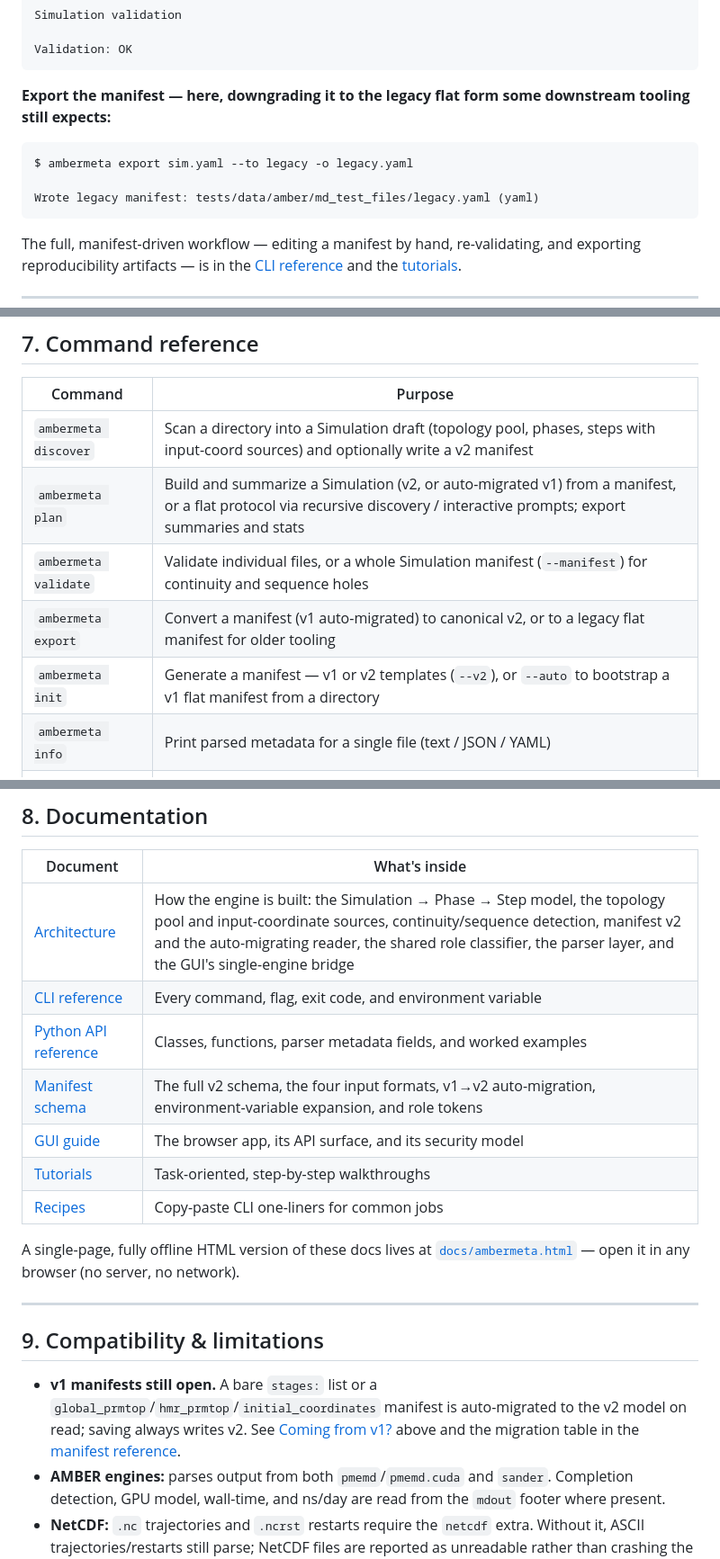
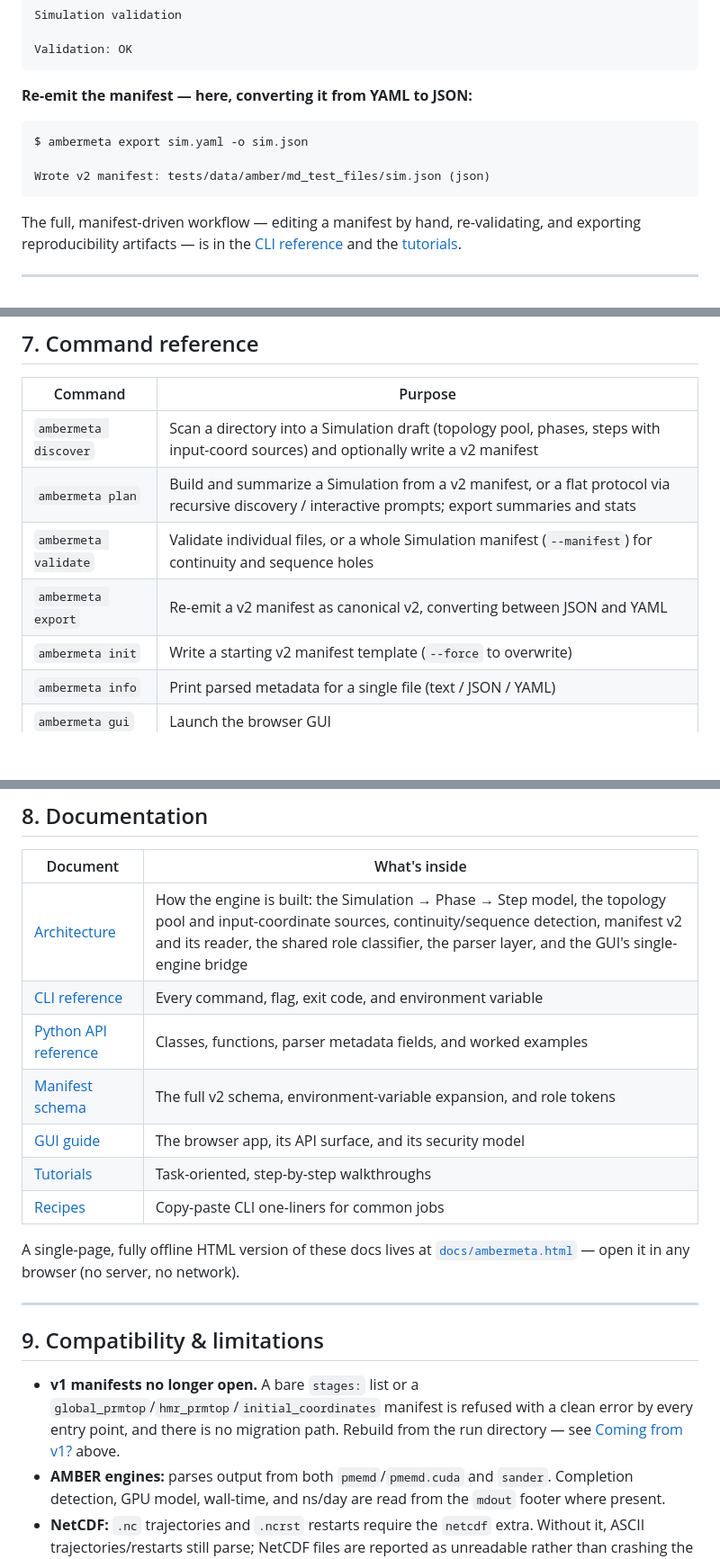
Before and after one commit to MicheleBonus/ambermeta, a Markdown page: README.md, 3 parts joined by grey strips. Shown at 90% size. Rendered like a GitHub page; blank space fills up the shorter version.

````diff
--- a/README.md
+++ b/README.md
@@ -128,12 +128,12 @@ Simulation validation
 Validation: OK
 ```
 
-**Export the manifest — here, downgrading it to the legacy flat form some downstream tooling still expects:**
+**Re-emit the manifest — here, converting it from YAML to JSON:**
 
 ```text
-$ ambermeta export sim.yaml --to legacy -o legacy.yaml
+$ ambermeta export sim.yaml -o sim.json
 
-Wrote legacy manifest: tests/data/amber/md_test_files/legacy.yaml (yaml)
+Wrote v2 manifest: tests/data/amber/md_test_files/sim.json (json)
 ```
 
 The full, manifest-driven workflow — editing a manifest by hand, re-validating, and exporting reproducibility artifacts — is in the [CLI reference](docs/cli.md) and the [tutorials](docs/tutorials.md).
@@ -295,10 +273,10 @@ The server is server-authoritative (a single document held server-side; every mu
 | Command | Purpose |
 |---|---|
 | `ambermeta discover` | Scan a directory into a Simulation draft (topology pool, phases, steps with input-coord sources) and optionally write a v2 manifest |
-| `ambermeta plan` | Build and summarize a Simulation (v2, or auto-migrated v1) from a manifest, or a flat protocol via recursive discovery / interactive prompts; export summaries and stats |
+| `ambermeta plan` | Build and summarize a Simulation from a v2 manifest, or a flat protocol via recursive discovery / interactive prompts; export summaries and stats |
 | `ambermeta validate` | Validate individual files, or a whole Simulation manifest (`--manifest`) for continuity and sequence holes |
-| `ambermeta export` | Convert a manifest (v1 auto-migrated) to canonical v2, or to a legacy flat manifest for older tooling |
-| `ambermeta init` | Generate a manifest — v1 or v2 templates (`--v2`), or `--auto` to bootstrap a v1 flat manifest from a directory |
+| `ambermeta export` | Re-emit a v2 manifest as canonical v2, converting between JSON and YAML |
+| `ambermeta init` | Write a starting v2 manifest template (`--force` to overwrite) |
 | `ambermeta info` | Print parsed metadata for a single file (text / JSON / YAML) |
 | `ambermeta gui` | Launch the browser GUI |
 | `ambermeta completion` | Emit a shell-completion script (bash / zsh / fish) |
@@ -311,10 +289,10 @@ Global options (`--log-level`, `--log-file`, `-q/--quiet`) and every flag are do
 
 | Document | What's inside |
 |---|---|
-| [Architecture](docs/architecture.md) | How the engine is built: the Simulation → Phase → Step model, the topology pool and input-coordinate sources, continuity/sequence detection, manifest v2 and the auto-migrating reader, the shared role classifier, the parser layer, and the GUI's single-engine bridge |
+| [Architecture](docs/architecture.md) | How the engine is built: the Simulation → Phase → Step model, the topology pool and input-coordinate sources, continuity/sequence detection, manifest v2 and its reader, the shared role classifier, the parser layer, and the GUI's single-engine bridge |
 | [CLI reference](docs/cli.md) | Every command, flag, exit code, and environment variable |
 | [Python API reference](docs/api.md) | Classes, functions, parser metadata fields, and worked examples |
-| [Manifest schema](docs/manifest.md) | The full v2 schema, the four input formats, v1→v2 auto-migration, environment-variable expansion, and role tokens |
+| [Manifest schema](docs/manifest.md) | The full v2 schema, environment-variable expansion, and role tokens |
 | [GUI guide](docs/gui.md) | The browser app, its API surface, and its security model |
 | [Tutorials](docs/tutorials.md) | Task-oriented, step-by-step walkthroughs |
 | [Recipes](docs/recipes.md) | Copy-paste CLI one-liners for common jobs |
@@ -325,7 +303,7 @@ A single-page, fully offline HTML version of these docs lives at [`docs/ambermet
 
 ## 9. Compatibility & limitations
 
-- **v1 manifests still open.** A bare `stages:` list or a `global_prmtop`/`hmr_prmtop`/`initial_coordinates` manifest is auto-migrated to the v2 model on read; saving always writes v2. See [Coming from v1?](#coming-from-v1) above and the migration table in the [manifest reference](docs/manifest.md).
+- **v1 manifests no longer open.** A bare `stages:` list or a `global_prmtop`/`hmr_prmtop`/`initial_coordinates` manifest is refused with a clean error by every entry point, and there is no migration path. Rebuild from the run directory — see [Coming from v1?](#coming-from-v1) above.
 - **AMBER engines:** parses output from both `pmemd`/`pmemd.cuda` and `sander`. Completion detection, GPU model, wall-time, and ns/day are read from the `mdout` footer where present.
 - **NetCDF:** `.nc` trajectories and `.ncrst` restarts require the `netcdf` extra. Without it, ASCII trajectories/restarts still parse; NetCDF files are reported as unreadable rather than crashing the run.
 - **Fault tolerance:** `ambermeta plan` is fault-tolerant by default — an unreadable or malformed file is skipped, the error is recorded against its stage/step, and the run still completes (exit `0`). Pass `--strict` to make the first bad file a hard error.
````
Also changed, not shown: other parts of README.md (+18 -40 lines), docs/api.md (+11 -47 lines).
